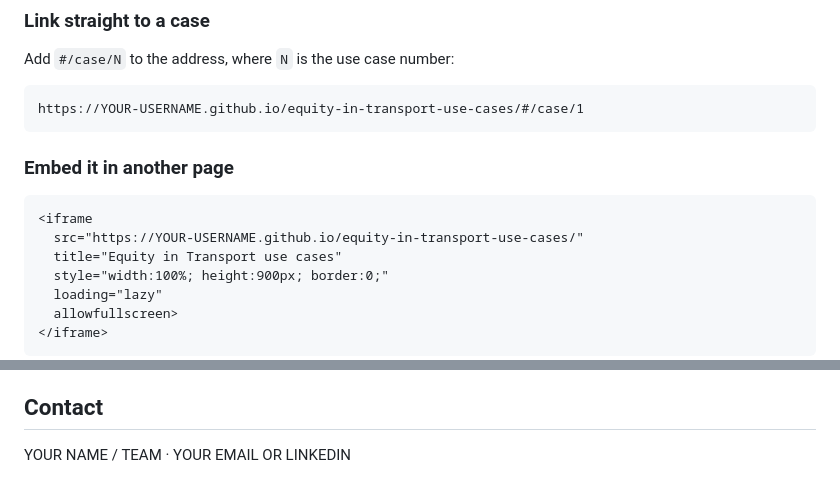
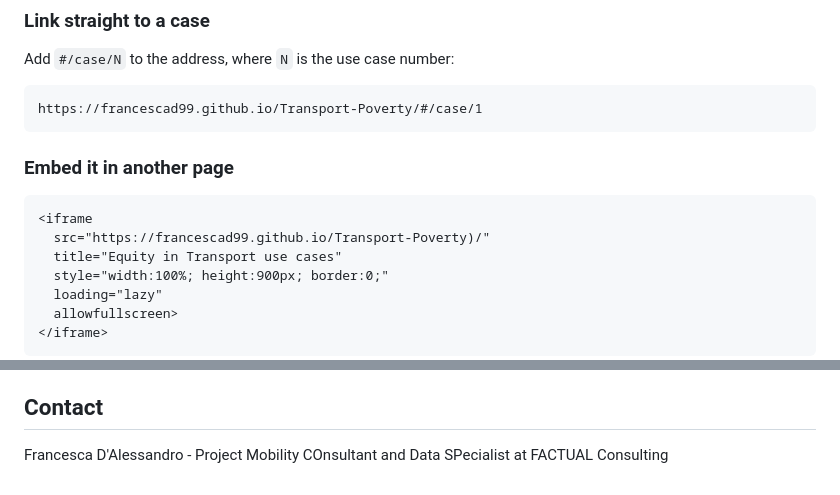
Before and after one commit to FrancescaD99/Transport-Poverty, a Markdown page: README.md, 2 parts joined by grey strips. GitHub-like rendering.

Commit message:
Fix links and update contact details in README
Updated URLs and contact information in README.md.

````diff
--- a/README.md
+++ b/README.md
@@ -30,14 +30,14 @@ Open the live demo above, or run it locally by opening `index.html` in a browser
 Add `#/case/N` to the address, where `N` is the use case number:
 
 ```
-https://YOUR-USERNAME.github.io/equity-in-transport-use-cases/#/case/1
+https://francescad99.github.io/Transport-Poverty/#/case/1
 ```
 
 ### Embed it in another page
 
 ```html
 <iframe
-  src="https://YOUR-USERNAME.github.io/equity-in-transport-use-cases/"
+  src="https://francescad99.github.io/Transport-Poverty)/"
   title="Equity in Transport use cases"
   style="width:100%; height:900px; border:0;"
   loading="lazy"
@@ -63,4 +63,4 @@ The use case texts, photographs, illustrations, logos and the Equity in Transpor
 
 ## Contact
 
-YOUR NAME / TEAM · YOUR EMAIL OR LINKEDIN
+Francesca D'Alessandro - Project Mobility COnsultant and Data SPecialist at FACTUAL Consulting
````
